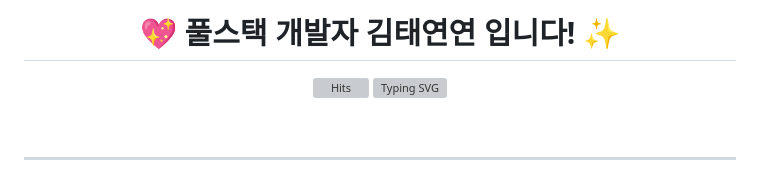
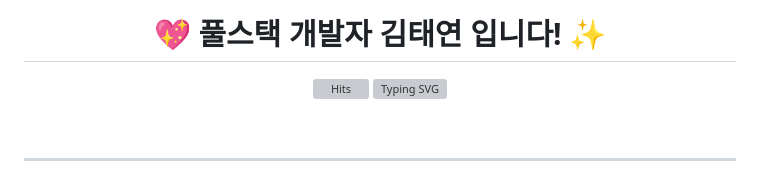
Before and after one commit to kitty0204-TY/kitty0204-TY, a Markdown page: README.md, the part around the change. Drawn GitHub-style; grey boxes are pictures that could not be loaded.

```diff
--- a/README.md
+++ b/README.md
@@ -1,6 +1,6 @@
 <div align="center">
 
-# 💖 풀스택 개발자 김태연연 입니다! ✨
+# 💖 풀스택 개발자 김태연 입니다! ✨
 
 [![Hits](https://hits.segen.cc/github/kitty0204-TY/kitty0204-TY.svg?style=flat-square&color=FF69B4)](https://github.com/kitty0204-TY/kitty0204-TY)
 [![Typing SVG](https://readme-typing-svg.demolab.com?font=Fira+Code&size=35&duration=4000&color=FF1493&center=true&vCenter=true&width=500&lines=Full+Stack+Developer;Java+%26+Spring+Boot;React+%26+VectorDB;Microservice+Architecture)](https://git.io/typing-svg)
```
